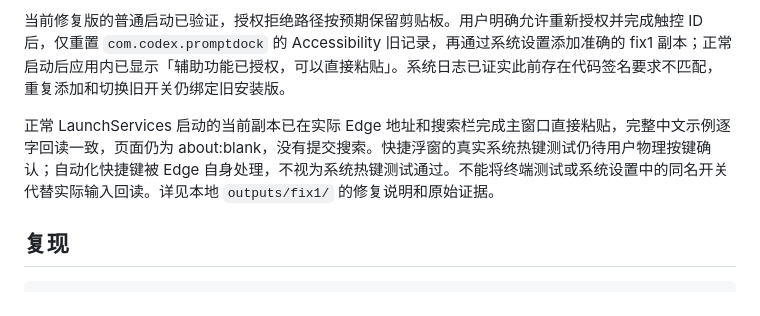
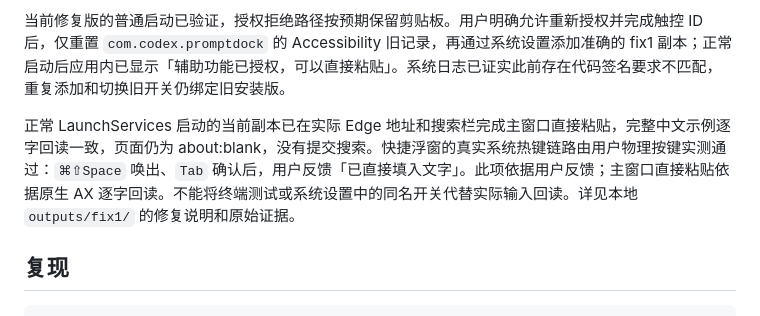
Before and after one commit to Kesister/prompt-dock, a Markdown page: docs/MAC-VALIDATION.md, the part around the change. GitHub-like rendering.

Commit message:
Record user-verified Edge palette insertion

```diff
--- a/docs/MAC-VALIDATION.md
+++ b/docs/MAC-VALIDATION.md
@@ -39,7 +39,7 @@ Intel Mac、Windows 实机、多显示器、全屏/Spaces、其他第三方输
 
 当前修复版的普通启动已验证，授权拒绝路径按预期保留剪贴板。用户明确允许重新授权并完成触控 ID 后，仅重置 `com.codex.promptdock` 的 Accessibility 旧记录，再通过系统设置添加准确的 fix1 副本；正常启动后应用内已显示「辅助功能已授权，可以直接粘贴」。系统日志已证实此前存在代码签名要求不匹配，重复添加和切换旧开关仍绑定旧安装版。
 
-正常 LaunchServices 启动的当前副本已在实际 Edge 地址和搜索栏完成主窗口直接粘贴，完整中文示例逐字回读一致，页面仍为 about:blank，没有提交搜索。快捷浮窗的真实系统热键测试仍待用户物理按键确认；自动化快捷键被 Edge 自身处理，不视为系统热键测试通过。不能将终端测试或系统设置中的同名开关代替实际输入回读。详见本地 `outputs/fix1/` 的修复说明和原始证据。
+正常 LaunchServices 启动的当前副本已在实际 Edge 地址和搜索栏完成主窗口直接粘贴，完整中文示例逐字回读一致，页面仍为 about:blank，没有提交搜索。快捷浮窗的真实系统热键链路由用户物理按键实测通过：`⌘⇧Space` 唤出、`Tab` 确认后，用户反馈「已直接填入文字」。此项依据用户反馈；主窗口直接粘贴依据原生 AX 逐字回读。不能将终端测试或系统设置中的同名开关代替实际输入回读。详见本地 `outputs/fix1/` 的修复说明和原始证据。
 
 ## 复现
 
```
